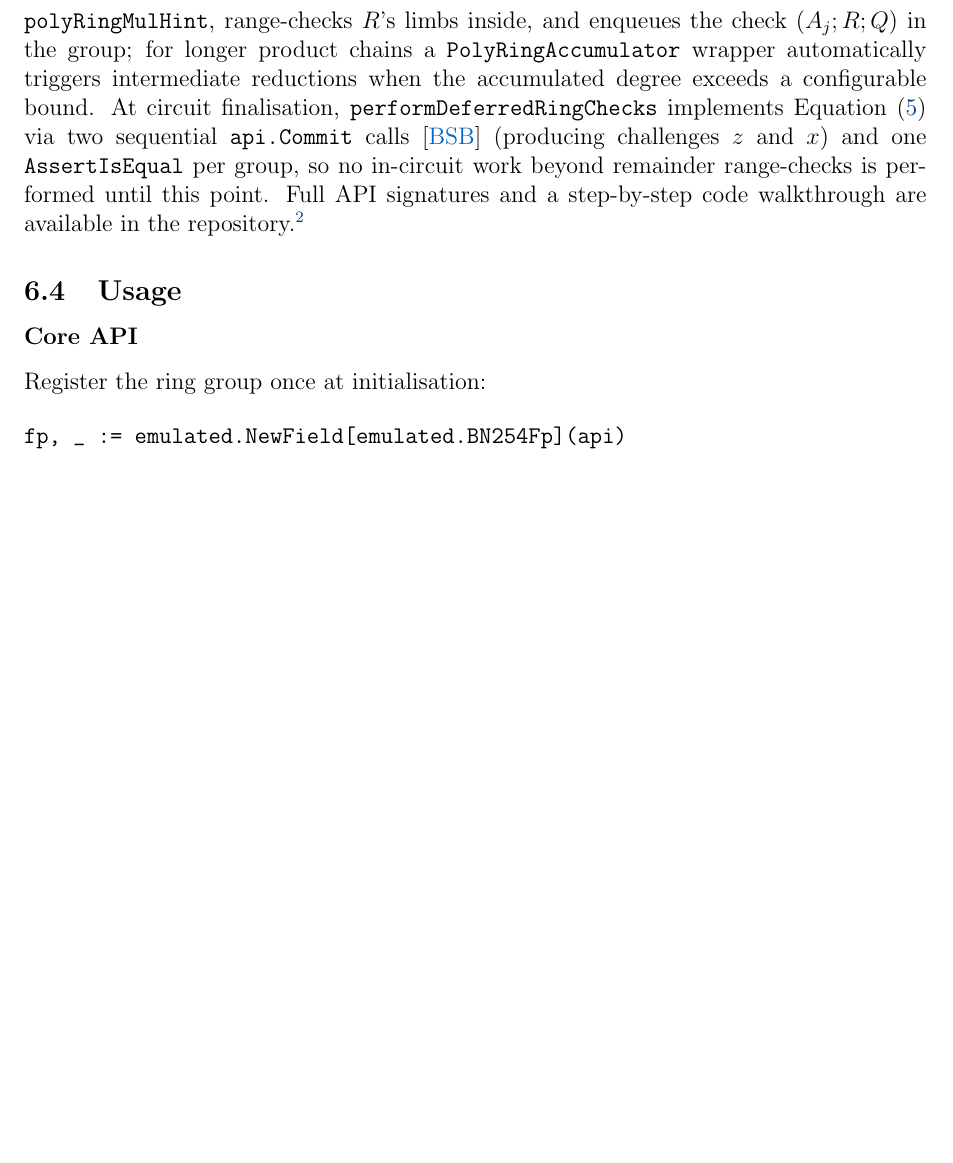
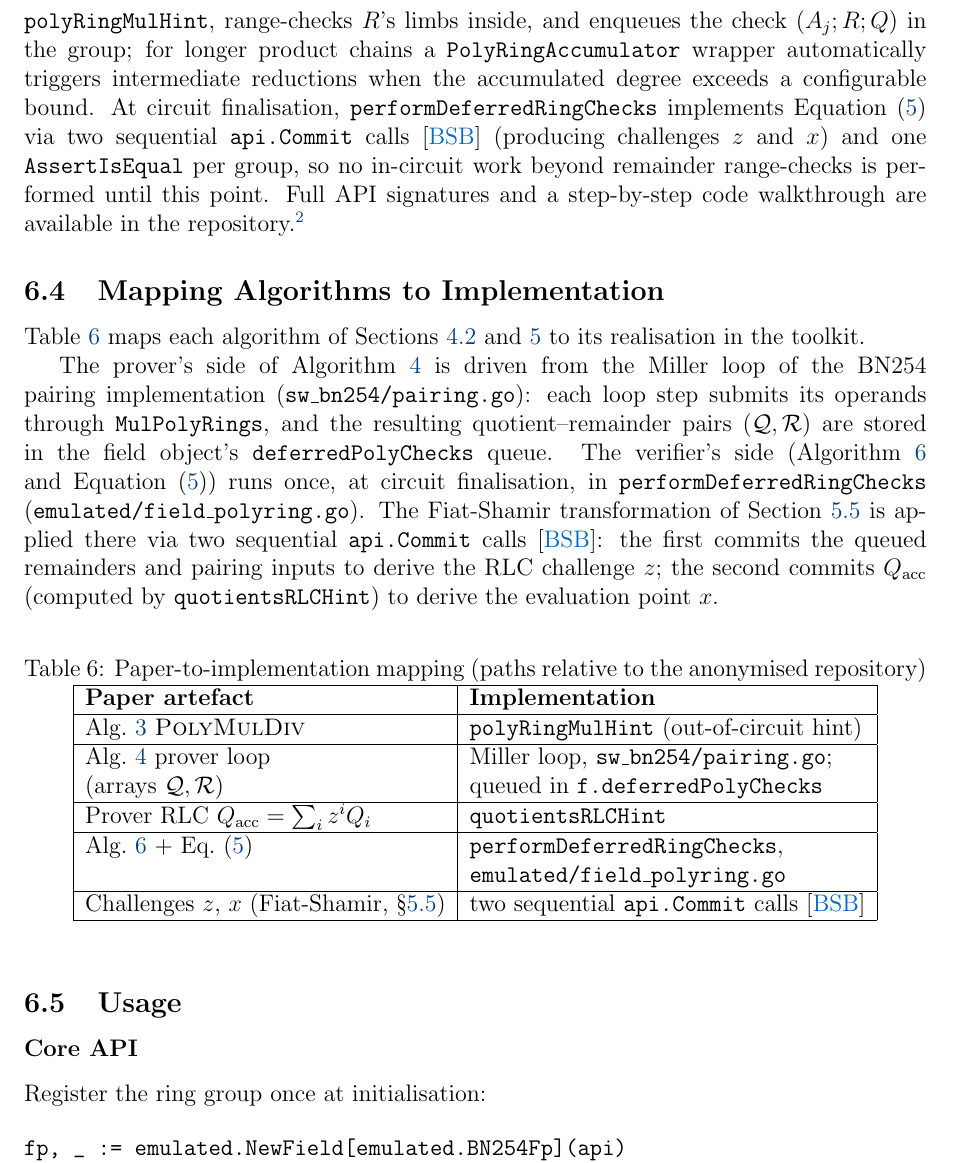
Before and after one commit to shramee/sotap, a LaTeX paper (paper/main.tex, which reads paper/sections/6-polyring-toolkit.tex): part of page 20 of 26, cut so that both start at the same text, the shorter picture padded with empty space. Compiled offline with pdfLaTeX.

Commit message:
wip: implementation mapping

```diff
--- a/paper/sections/6-polyring-toolkit.tex
+++ b/paper/sections/6-polyring-toolkit.tex
@@ -79,6 +79,50 @@ step-by-step code walkthrough are available in the repository.\footnote{%
 \url{https://anonymous.4open.science/r/tiny-gnark-DDCD}}
 
 % ----------------------------------------------------------
+\subsection{Mapping Algorithms to Implementation}
+\label{sec:polyring:mapping}
+
+Table~\ref{tab:alg_mapping} maps each algorithm of Sections~\ref{sec:op-polys}
+and~\ref{sec:iop} to its realisation in the toolkit.
+
+The prover's side of
+Algorithm~\ref{alg:2r:prover} is driven from the Miller loop of the BN254
+pairing implementation (\texttt{sw\_bn254/pairing.go}): each loop step submits
+its operands through \texttt{MulPolyRings}, and the resulting quotient--remainder
+pairs $(\mathcal{Q}, \mathcal{R})$ are stored in the field object's
+\texttt{deferredPolyChecks} queue. The verifier's side
+(Algorithm~\ref{alg:2r:verifier} and Equation~\eqref{eq:iop-batched}) runs once,
+at circuit finalisation, in \texttt{performDeferredRingChecks}
+(\texttt{emulated/field\_polyring.go}). The Fiat-Shamir transformation of
+Section~\ref{sec:iop:fs} is applied there via two sequential \texttt{api.Commit}
+calls~\cite{gnarkcommit}: the first commits the queued remainders and pairing
+inputs to derive the RLC challenge $z$; the second commits $Q_\text{acc}$
+(computed by \texttt{quotientsRLCHint}) to derive the evaluation point $x$.
+
+\begin{table}[ht]
+\centering
+\caption{Paper-to-implementation mapping (paths relative to the anonymised repository)}
+\label{tab:alg_mapping}
+\begin{tabular}{|l|l|}
+\hline
+\textbf{Paper artefact} & \textbf{Implementation} \\
+\hline
+Alg.~\ref{alg:polymuldiv} \textsc{PolyMulDiv} & \texttt{polyRingMulHint} (out-of-circuit hint) \\
+\hline
+Alg.~\ref{alg:2r:prover} prover loop & Miller loop, \texttt{sw\_bn254/pairing.go}; \\
+ (arrays $\mathcal{Q}, \mathcal{R}$) & queued in \texttt{f.deferredPolyChecks} \\
+\hline
+Prover RLC $Q_\text{acc} = \sum_i z^i Q_i$ & \texttt{quotientsRLCHint} \\
+\hline
+Alg.~\ref{alg:2r:verifier} + Eq.~\eqref{eq:iop-batched} & \texttt{performDeferredRingChecks}, \\
+ & \texttt{emulated/field\_polyring.go} \\
+\hline
+Challenges $z$, $x$ (Fiat-Shamir, \S\ref{sec:iop:fs}) & two sequential \texttt{api.Commit} calls~\cite{gnarkcommit} \\
+\hline
+\end{tabular}
+\end{table}
+
+% ----------------------------------------------------------
 
 \subsection{Usage}
 \label{sec:polyring:usage}
```
